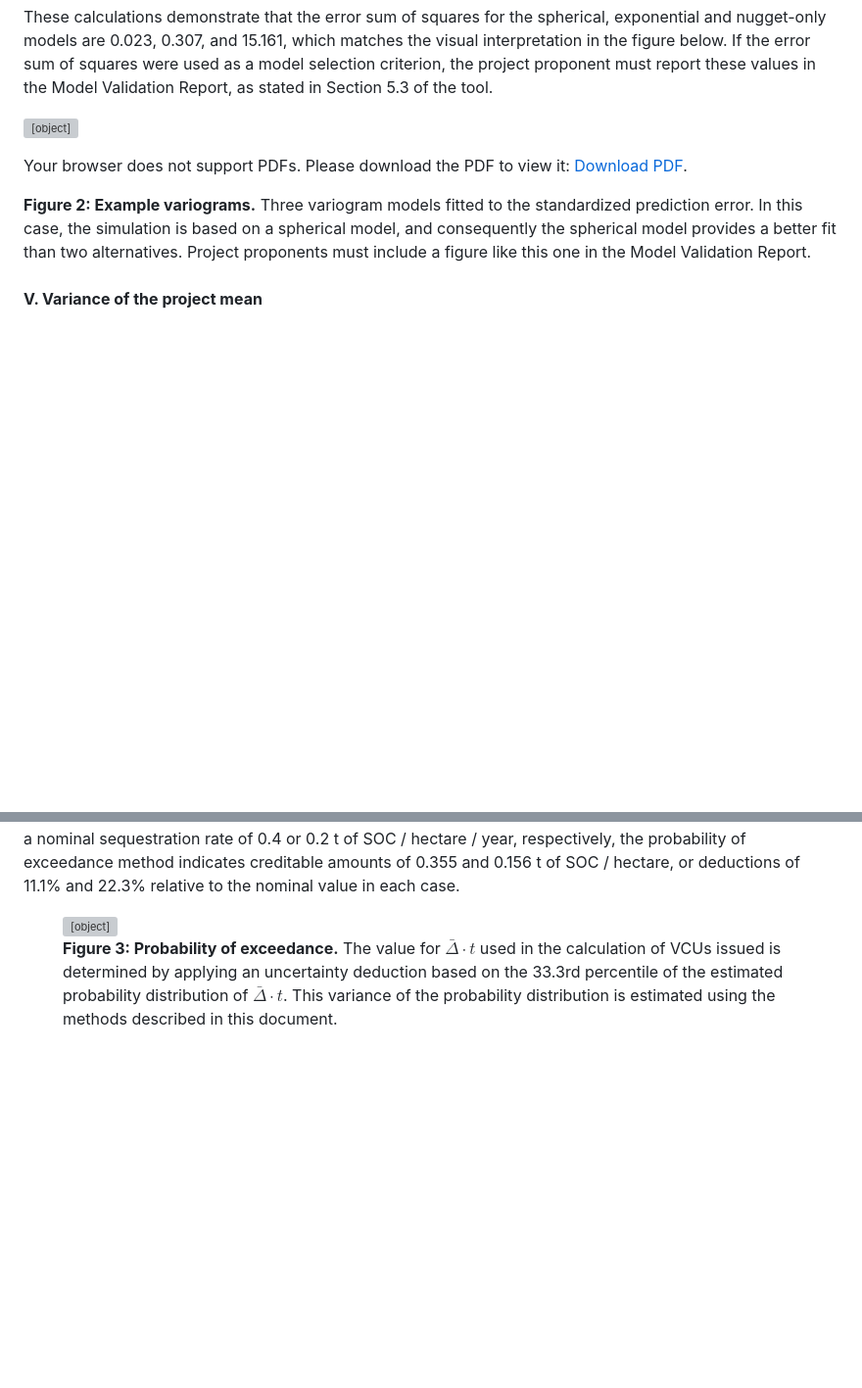
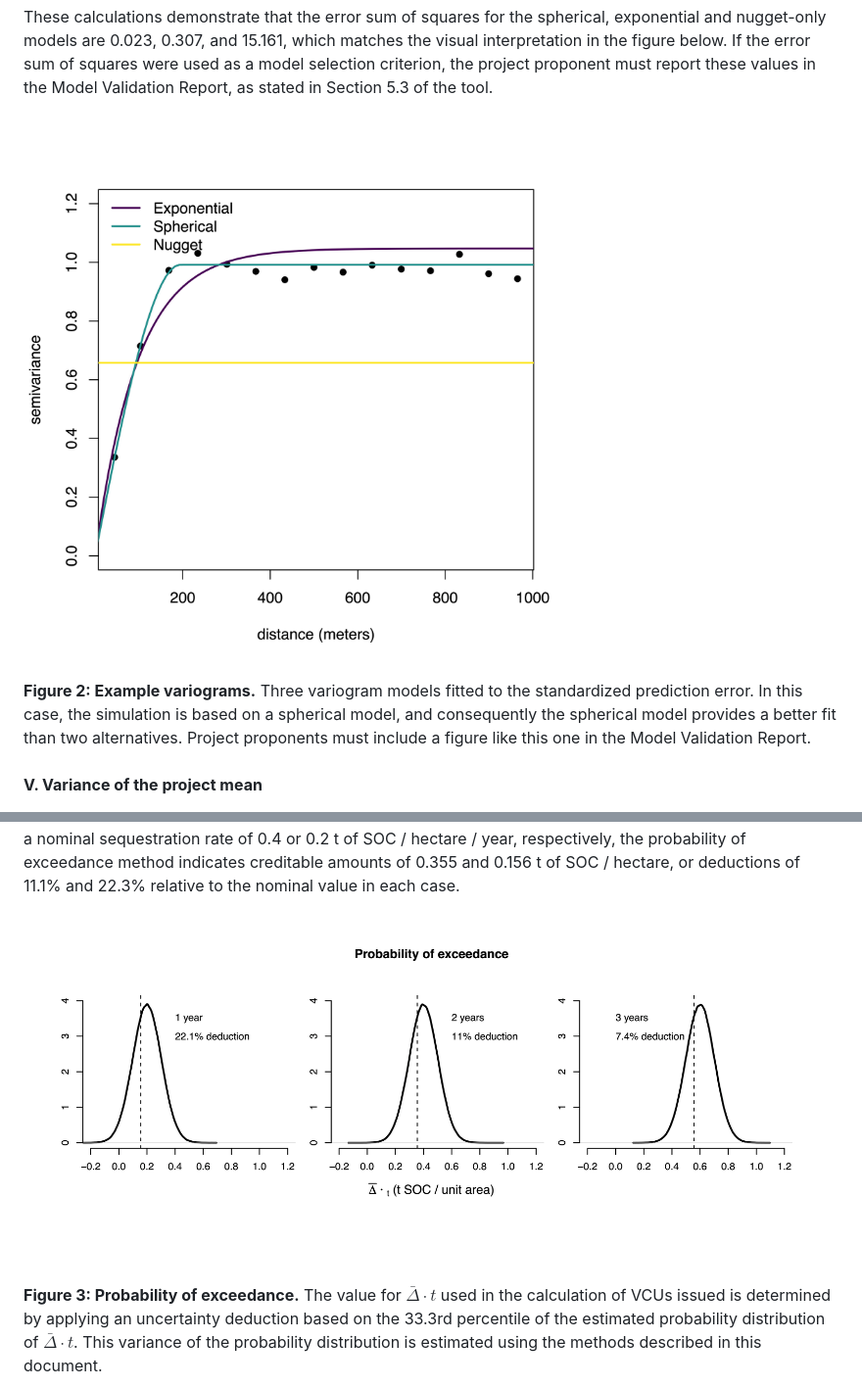
Before and after one commit to perennial-earth/VCS_DSM_Tool, a Markdown page: Appendix-3--example-uncertainty-calculation-.md, 2 parts joined by grey strips. Shown at 98% size. Rendered like a GitHub page; blank space fills up the shorter version; grey boxes are pictures that could not be loaded.

Commit message:
fix: images

```diff
--- a/Appendix-3--example-uncertainty-calculation-.md
+++ b/Appendix-3--example-uncertainty-calculation-.md
@@ -1440,15 +1440,8 @@ the error sum of squares were used as a model selection criterion, the
 project proponent must report these values in the Model Validation
 Report, as stated in Section 5.3 of the tool.
 
-<div style="text-align: center;">
-
-<object data="variogram.pdf"
-          type="application/pdf" width="800" height="800">
-<p>
-Your browser does not support PDFs. Please download the PDF to view it:
-<a href="variogram.pdf">Download PDF</a>.
-</p>
-</object>
+![variogram](./components/variogram.jpg)
+
 <figcaption style="text-align: left; margin-top: 10px;">
 <strong>Figure 2: Example variograms.</strong> Three variogram models
 fitted to the standardized prediction error. In this case, the
@@ -1708,13 +1701,8 @@ value in each case.
 
 <div style="text-align: center;">
 
-<figure>
-<object data="probability_of_exceedance.pdf" type="application/pdf" width="800" height="350">
-<p>
-Your browser does not support PDFs. Please download the PDF to view it:
-<a href="probability_of_exceedance.pdf">Download PDF</a>.
-</p>
-</object>
+
+![probability of exceedance](./components/probability_of_exceedance.jpg)
 <figcaption style="text-align: left; margin-top: 10px;">
     <strong>Figure 3: Probability of exceedance.</strong> The value for
     $\bar{\Delta} \cdot t$ used in the calculation of VCUs issued is determined by applying
```
